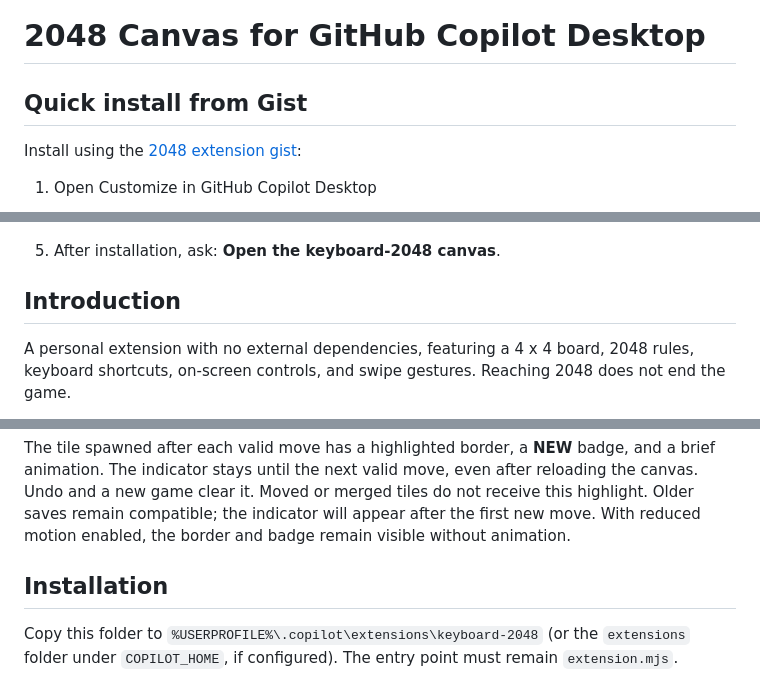
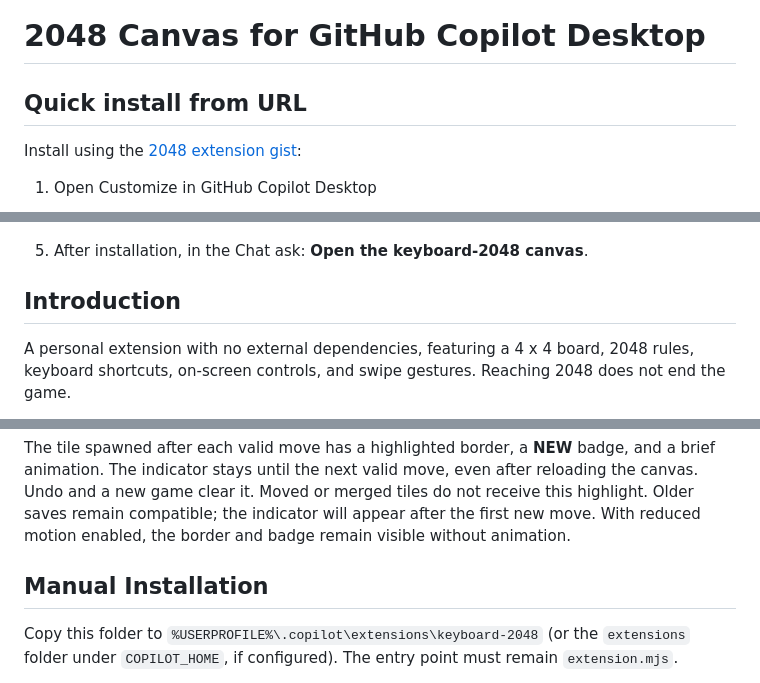
Before and after one commit to geniodelmale/2048-keyboard-canvas, a Markdown page: README.md, 3 parts joined by grey strips. Rendered like a GitHub page.

Commit message:
Revise installation instructions in README.md
Updated installation instructions to reflect URL usage instead of Gist and clarified the chat prompt for opening the canvas.

```diff
--- a/README.md
+++ b/README.md
@@ -1,6 +1,6 @@
 # 2048 Canvas for GitHub Copilot Desktop
 
-## Quick install from Gist
+## Quick install from URL
 
 Install using the [2048 extension gist](https://gist.github.com/geniodelmale/3f3d9feba8b53e5cceb7e86570de26d5):
 
@@ -17,7 +17,7 @@ Install using the [2048 extension gist](https://gist.github.com/geniodelmale/3f3
 
    ![Gist URL installation dialog in GitHub Copilot Desktop](docs/images/gist.png)
 
-5. After installation, ask: **Open the keyboard-2048 canvas**.
+5. After installation, in the Chat ask: **Open the keyboard-2048 canvas**.
 
 ## Introduction
 
@@ -37,7 +37,7 @@ Older saves remain compatible; the indicator will appear after the first
 new move. With reduced motion enabled, the border and badge remain visible
 without animation.
 
-## Installation
+## Manual Installation
 
 Copy this folder to `%USERPROFILE%\.copilot\extensions\keyboard-2048`
 (or the `extensions` folder under `COPILOT_HOME`, if configured).
```
